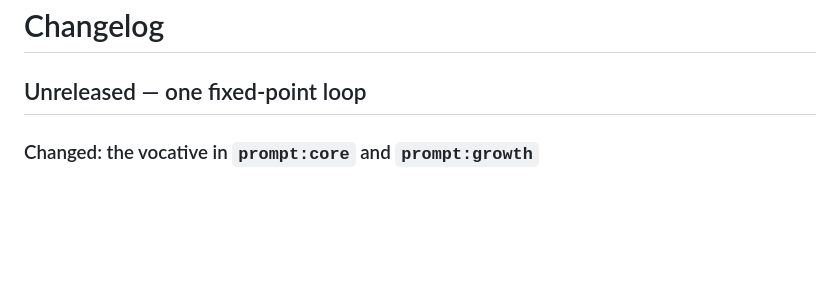
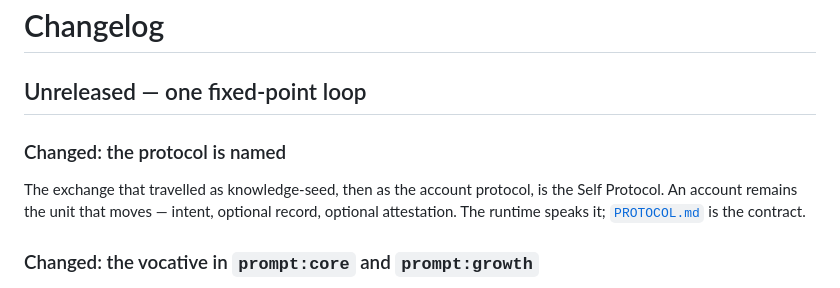
Before and after one commit to Wouterbeets/self, a Markdown page: CHANGELOG.md, the part around the change. Rendered like a GitHub page; blank space fills up the shorter version.

Commit message:
Name the Self Protocol in PROTOCOL.md and CHANGELOG

```diff
--- a/CHANGELOG.md
+++ b/CHANGELOG.md
@@ -1,6 +1,13 @@
 # Changelog
 
 ## Unreleased — one fixed-point loop
+
+### Changed: the protocol is named
+
+The exchange that travelled as knowledge-seed, then as the account protocol, is
+the Self Protocol. An account remains the unit that moves — intent, optional
+record, optional attestation. The runtime speaks it; [`PROTOCOL.md`](PROTOCOL.md)
+is the contract.
 
 ### Changed: the vocative in `prompt:core` and `prompt:growth`
 
```
